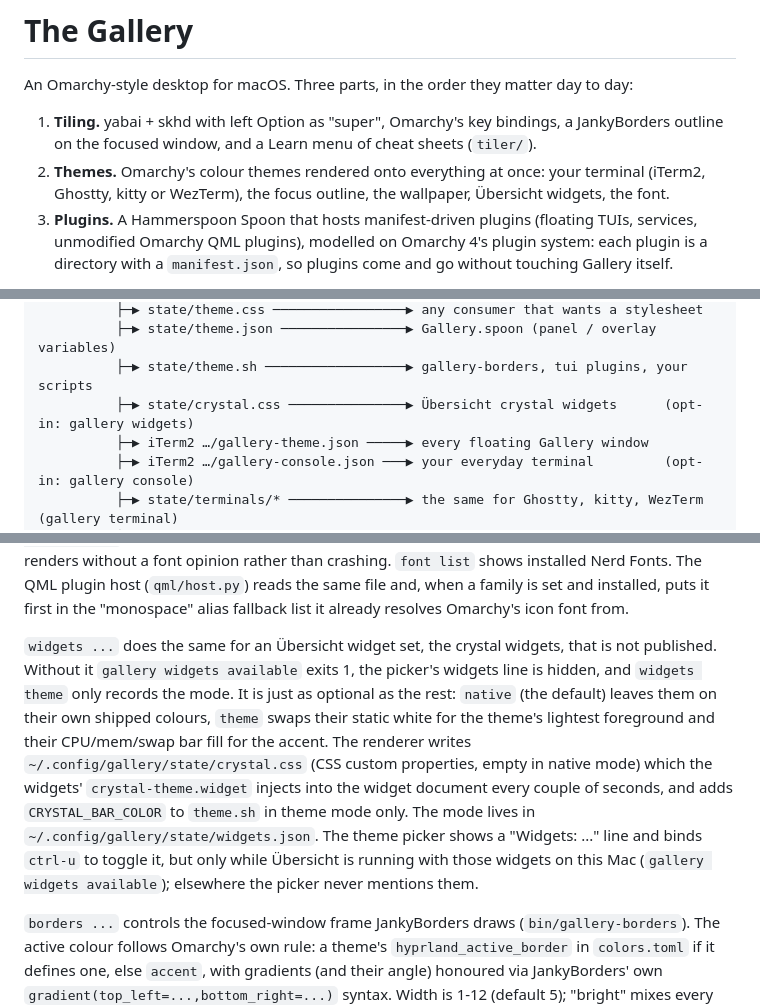
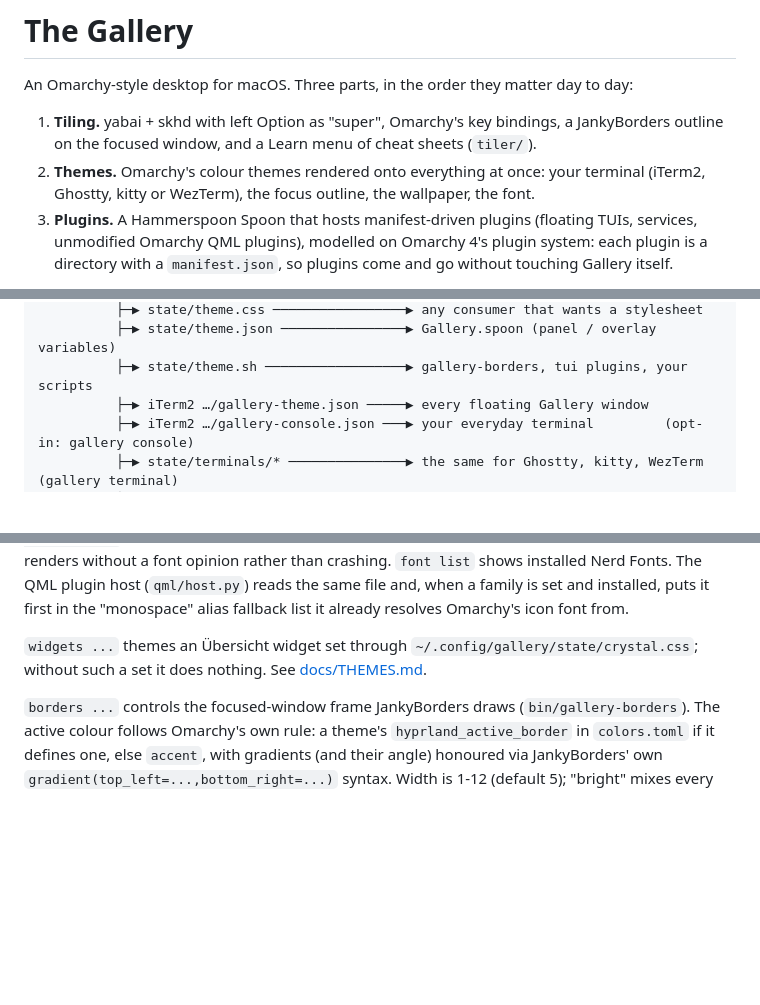
Before and after one commit to locupleto/the-gallery, a Markdown page: README.md, 3 parts joined by grey strips. Drawn GitHub-style; blank space fills up the shorter version.

Commit message:
README: drop the unpublished widget set from the overview
Co-Authored-By: Claude Opus 5.5 <noreply@anthropic.com>

```diff
--- a/README.md
+++ b/README.md
@@ -8,7 +8,7 @@ day to day:
    of cheat sheets (`tiler/`).
 2. **Themes.** Omarchy's colour themes rendered onto everything at once:
    your terminal (iTerm2, Ghostty, kitty or WezTerm), the focus outline,
-   the wallpaper, Übersicht widgets, the font.
+   the wallpaper, the font.
 3. **Plugins.** A Hammerspoon Spoon that hosts manifest-driven plugins
    (floating TUIs, services, unmodified Omarchy QML plugins), modelled on
    Omarchy 4's plugin system: each plugin is a directory with a
@@ -121,7 +121,6 @@ plugin) is the one command that touches everything. It fans out like this:
           ├─▶ state/theme.css ─────────────────▶ any consumer that wants a stylesheet
           ├─▶ state/theme.json ────────────────▶ Gallery.spoon (panel / overlay variables)
           ├─▶ state/theme.sh ──────────────────▶ gallery-borders, tui plugins, your scripts
-          ├─▶ state/crystal.css ───────────────▶ Übersicht crystal widgets      (opt-in: gallery widgets)
           ├─▶ iTerm2 …/gallery-theme.json ─────▶ every floating Gallery window
           ├─▶ iTerm2 …/gallery-console.json ───▶ your everyday terminal         (opt-in: gallery console)
           ├─▶ state/terminals/* ───────────────▶ the same for Ghostty, kitty, WezTerm (gallery terminal)
@@ -351,20 +350,9 @@ Nerd Fonts. The QML plugin host (`qml/host.py`) reads the same file and,
 when a family is set and installed, puts it first in the "monospace" alias
 fallback list it already resolves Omarchy's icon font from.
 
-`widgets ...` does the same for an Übersicht widget set, the crystal
-widgets, that is not published. Without it `gallery widgets
-available` exits 1, the picker's widgets line is hidden, and `widgets theme`
-only records the mode. It is just as optional as the rest: `native` (the
-default) leaves them on their own shipped colours, `theme` swaps their
-static white for the theme's lightest foreground and their CPU/mem/swap bar
-fill for the accent. The renderer writes `~/.config/gallery/state/crystal.css`
-(CSS custom properties, empty in native mode) which the widgets'
-`crystal-theme.widget` injects into the widget document every couple of
-seconds, and adds `CRYSTAL_BAR_COLOR` to `theme.sh` in theme mode only. The
-mode lives in `~/.config/gallery/state/widgets.json`. The theme picker shows
-a "Widgets: ..." line and binds `ctrl-u` to toggle it, but only while
-Übersicht is running with those widgets on this Mac (`gallery widgets
-available`); elsewhere the picker never mentions them.
+`widgets ...` themes an Übersicht widget set through
+`~/.config/gallery/state/crystal.css`; without such a set it does nothing.
+See [docs/THEMES.md](docs/THEMES.md).
 
 `borders ...` controls the focused-window frame JankyBorders draws
 (`bin/gallery-borders`). The active colour follows Omarchy's own rule: a
```
